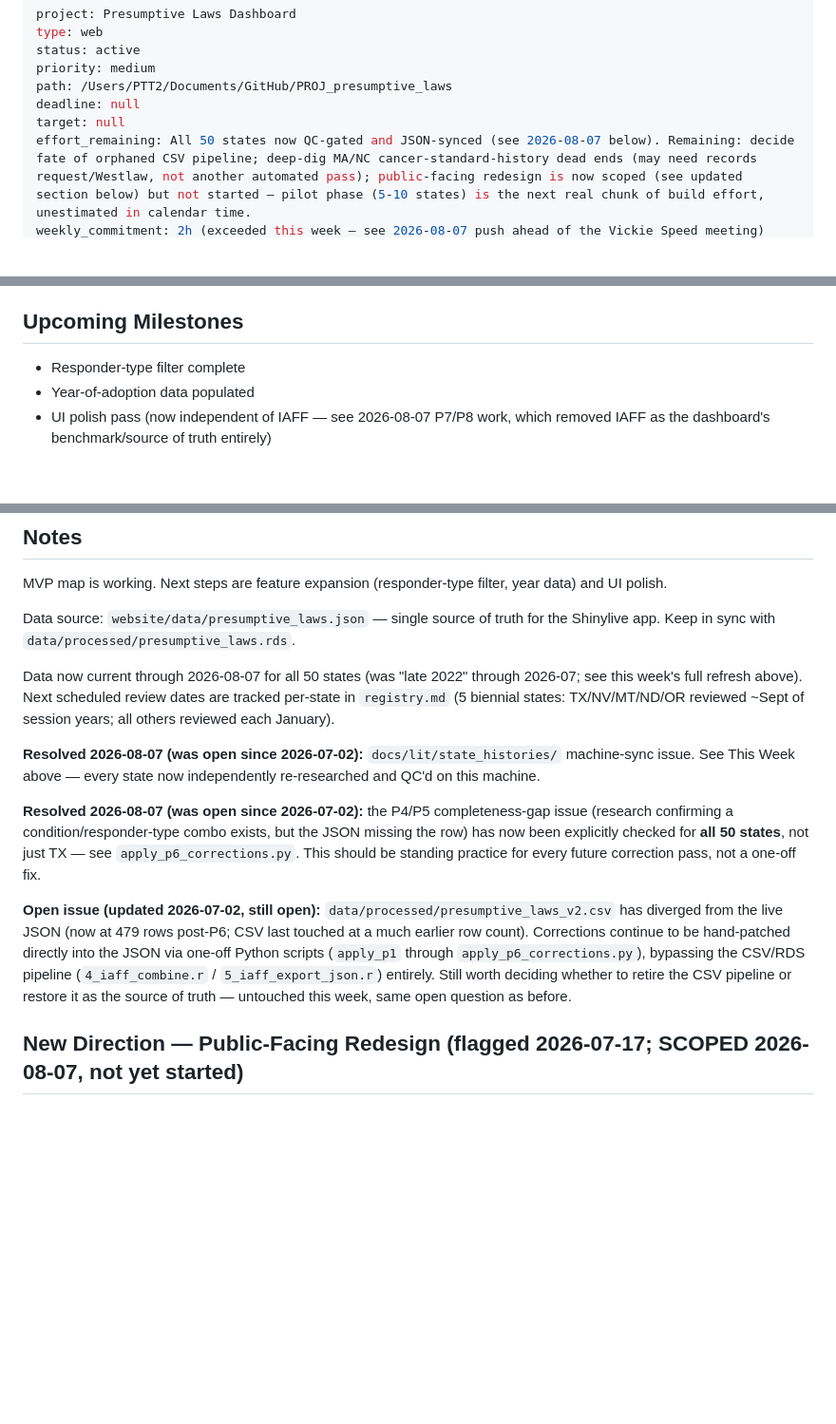
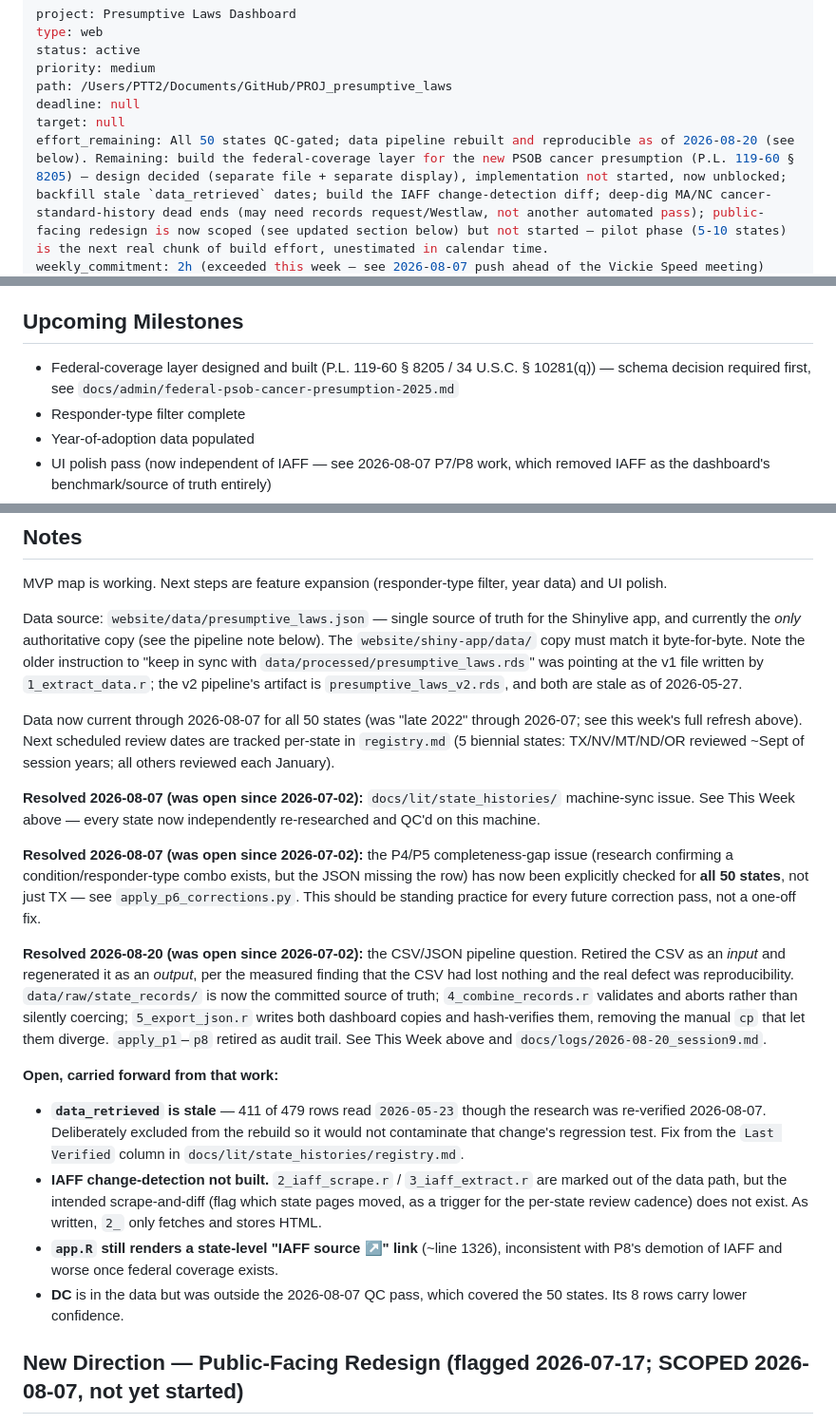
Before and after one commit to ALERRT-Research/PROJ_presumptive_laws, a Markdown page: bob.md, 3 parts joined by grey strips. Shown at 95% size. Drawn GitHub-style; blank space fills up the shorter version.

```diff
--- a/bob.md
+++ b/bob.md
@@ -6,5 +6,5 @@ priority: medium
 path: /Users/PTT2/Documents/GitHub/PROJ_presumptive_laws
 deadline: null
 target: null
-effort_remaining: All 50 states now QC-gated and JSON-synced (see 2026-08-07 below). Remaining: decide fate of orphaned CSV pipeline; deep-dig MA/NC cancer-standard-history dead ends (may need records request/Westlaw, not another automated pass); public-facing redesign is now scoped (see updated section below) but not started — pilot phase (5-10 states) is the next real chunk of build effort, unestimated in calendar time.
+effort_remaining: All 50 states QC-gated; data pipeline rebuilt and reproducible as of 2026-08-20 (see below). Remaining: build the federal-coverage layer for the new PSOB cancer presumption (P.L. 119-60 § 8205) — design decided (separate file + separate display), implementation not started, now unblocked; backfill stale `data_retrieved` dates; build the IAFF change-detection diff; deep-dig MA/NC cancer-standard-history dead ends (may need records request/Westlaw, not another automated pass); public-facing redesign is now scoped (see updated section below) but not started — pilot phase (5-10 states) is the next real chunk of build effort, unestimated in calendar time.
 weekly_commitment: 2h (exceeded this week — see 2026-08-07 push ahead of the Vickie Speed meeting)
@@ -39,6 +41,7 @@ sync: github
 
 ## Upcoming Milestones
 
+- Federal-coverage layer designed and built (P.L. 119-60 § 8205 / 34 U.S.C. § 10281(q)) — schema decision required first, see `docs/admin/federal-psob-cancer-presumption-2025.md`
 - Responder-type filter complete
 - Year-of-adoption data populated
 - UI polish pass (now independent of IAFF — see 2026-08-07 P7/P8 work, which removed IAFF as the dashboard's benchmark/source of truth entirely)
@@ -54,7 +57,7 @@ sync: github
 
 MVP map is working. Next steps are feature expansion (responder-type filter, year data) and UI polish.
 
-Data source: `website/data/presumptive_laws.json` — single source of truth for the Shinylive app. Keep in sync with `data/processed/presumptive_laws.rds`.
+Data source: `website/data/presumptive_laws.json` — single source of truth for the Shinylive app, and currently the *only* authoritative copy (see the pipeline note below). The `website/shiny-app/data/` copy must match it byte-for-byte. Note the older instruction to "keep in sync with `data/processed/presumptive_laws.rds`" was pointing at the v1 file written by `1_extract_data.r`; the v2 pipeline's artifact is `presumptive_laws_v2.rds`, and both are stale as of 2026-05-27.
 
 Data now current through 2026-08-07 for all 50 states (was "late 2022" through 2026-07; see this week's full refresh above). Next scheduled review dates are tracked per-state in `registry.md` (5 biennial states: TX/NV/MT/ND/OR reviewed ~Sept of session years; all others reviewed each January).
 
@@ -62,7 +65,14 @@ Data now current through 2026-08-07 for all 50 states (was "late 2022" through 2
 
 **Resolved 2026-08-07 (was open since 2026-07-02):** the P4/P5 completeness-gap issue (research confirming a condition/responder-type combo exists, but the JSON missing the row) has now been explicitly checked for **all 50 states**, not just TX — see `apply_p6_corrections.py`. This should be standing practice for every future correction pass, not a one-off fix.
 
-**Open issue (updated 2026-07-02, still open):** `data/processed/presumptive_laws_v2.csv` has diverged from the live JSON (now at 479 rows post-P6; CSV last touched at a much earlier row count). Corrections continue to be hand-patched directly into the JSON via one-off Python scripts (`apply_p1` through `apply_p6_corrections.py`), bypassing the CSV/RDS pipeline (`4_iaff_combine.r` / `5_iaff_export_json.r`) entirely. Still worth deciding whether to retire the CSV pipeline or restore it as the source of truth — untouched this week, same open question as before.
+**Resolved 2026-08-20 (was open since 2026-07-02):** the CSV/JSON pipeline question. Retired the CSV as an *input* and regenerated it as an *output*, per the measured finding that the CSV had lost nothing and the real defect was reproducibility. `data/raw/state_records/` is now the committed source of truth; `4_combine_records.r` validates and aborts rather than silently coercing; `5_export_json.r` writes both dashboard copies and hash-verifies them, removing the manual `cp` that let them diverge. `apply_p1`–`p8` retired as audit trail. See This Week above and `docs/logs/2026-08-20_session9.md`.
+
+**Open, carried forward from that work:**
+
+- **`data_retrieved` is stale** — 411 of 479 rows read `2026-05-23` though the research was re-verified 2026-08-07. Deliberately excluded from the rebuild so it would not contaminate that change's regression test. Fix from the `Last Verified` column in `docs/lit/state_histories/registry.md`.
+- **IAFF change-detection not built.** `2_iaff_scrape.r` / `3_iaff_extract.r` are marked out of the data path, but the intended scrape-and-diff (flag which state pages moved, as a trigger for the per-state review cadence) does not exist. As written, `2_` only fetches and stores HTML.
+- **`app.R` still renders a state-level "IAFF source ↗" link** (~line 1326), inconsistent with P8's demotion of IAFF and worse once federal coverage exists.
+- **DC** is in the data but was outside the 2026-08-07 QC pass, which covered the 50 states. Its 8 rows carry lower confidence.
 
 ## New Direction — Public-Facing Redesign (flagged 2026-07-17; SCOPED 2026-08-07, not yet started)
 
```
Also changed, not shown: other parts of bob.md (+3 -1 lines), docs/logs/2026-08-20_session9.md (added, +174 -0 lines), 1 other file.
